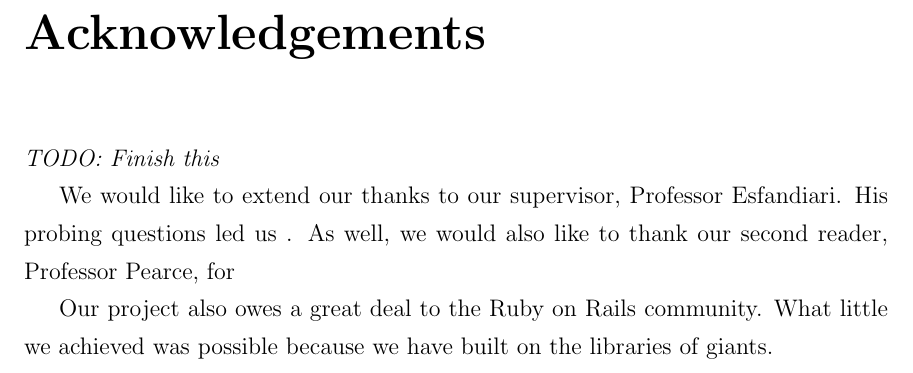
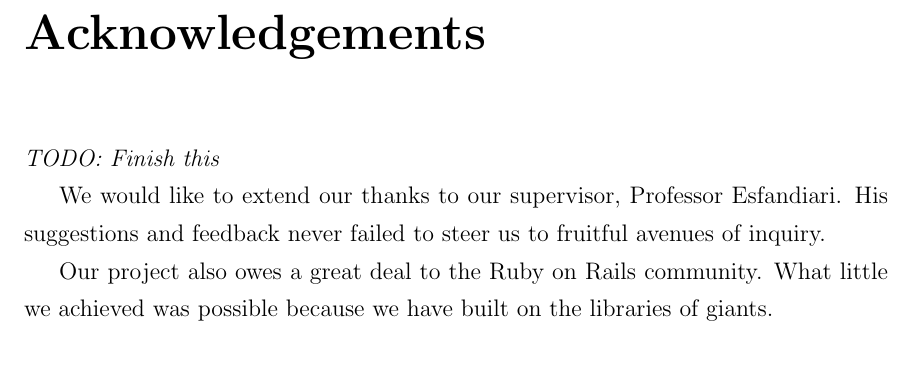
Before and after one commit to WorkflowsOnRails/project-report, a LaTeX thesis (document.tex, which reads tex/front-matter.tex): part of page 3 of 18, cut so that both start at the same text. Compiled offline with pdfLaTeX.

Commit message:
Finish acknowledgements.

```diff
--- a/tex/front-matter.tex
+++ b/tex/front-matter.tex
@@ -25,7 +25,8 @@ To create a platform, a pair of prototypes and a case study application were fir
 
 \todo {Finish this}
 
-We would like to extend our thanks to our supervisor, Professor Esfandiari. His probing questions led us . As well, we would also like to thank our second reader, Professor Pearce, for
+We would like to extend our thanks to our supervisor, Professor Esfandiari.
+His suggestions and feedback never failed to steer us to fruitful avenues of inquiry.
 
 Our project also owes a great deal to the Ruby on Rails community. What little we achieved was possible because we have built on the libraries of giants.
 
```
